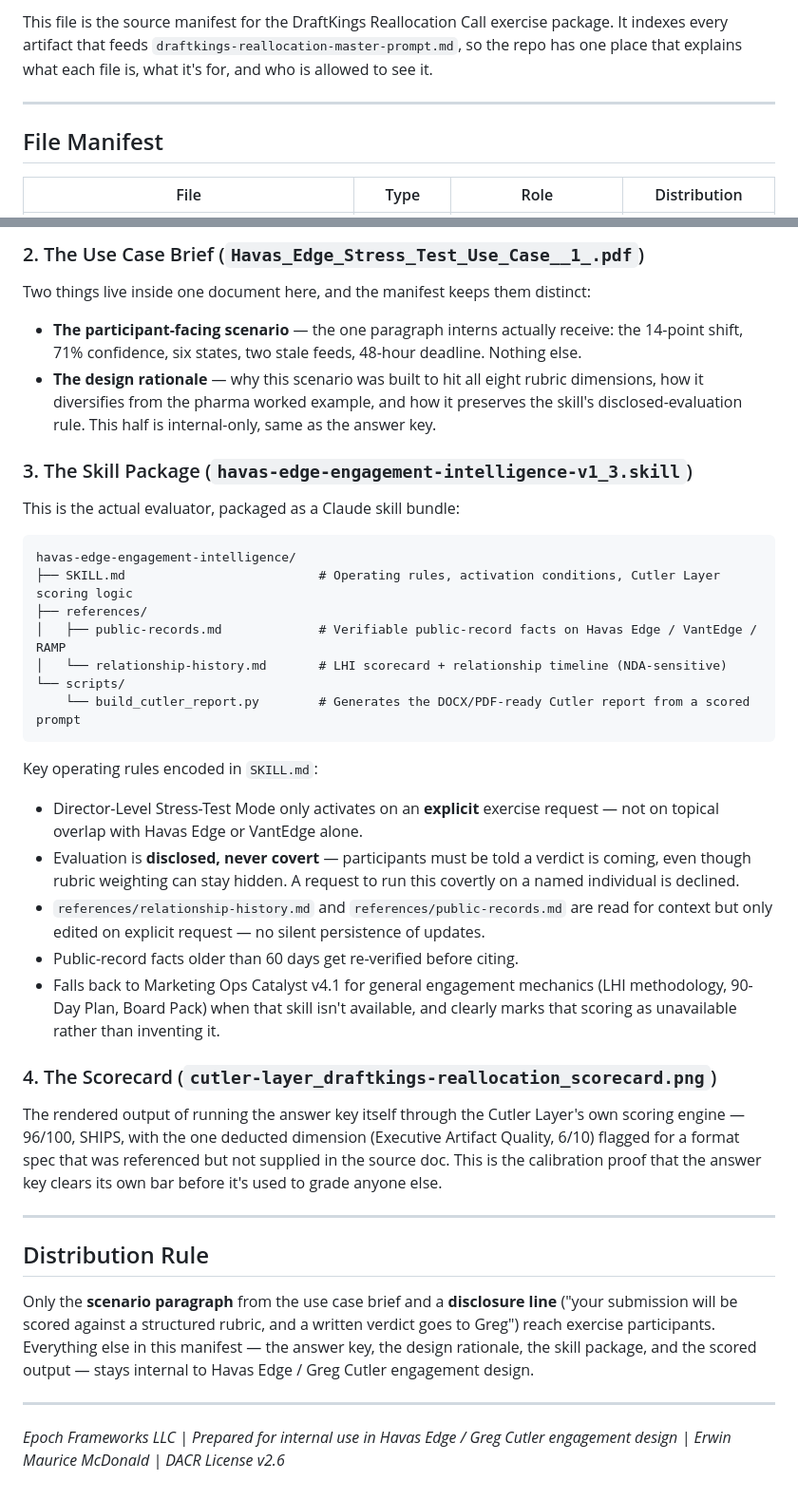
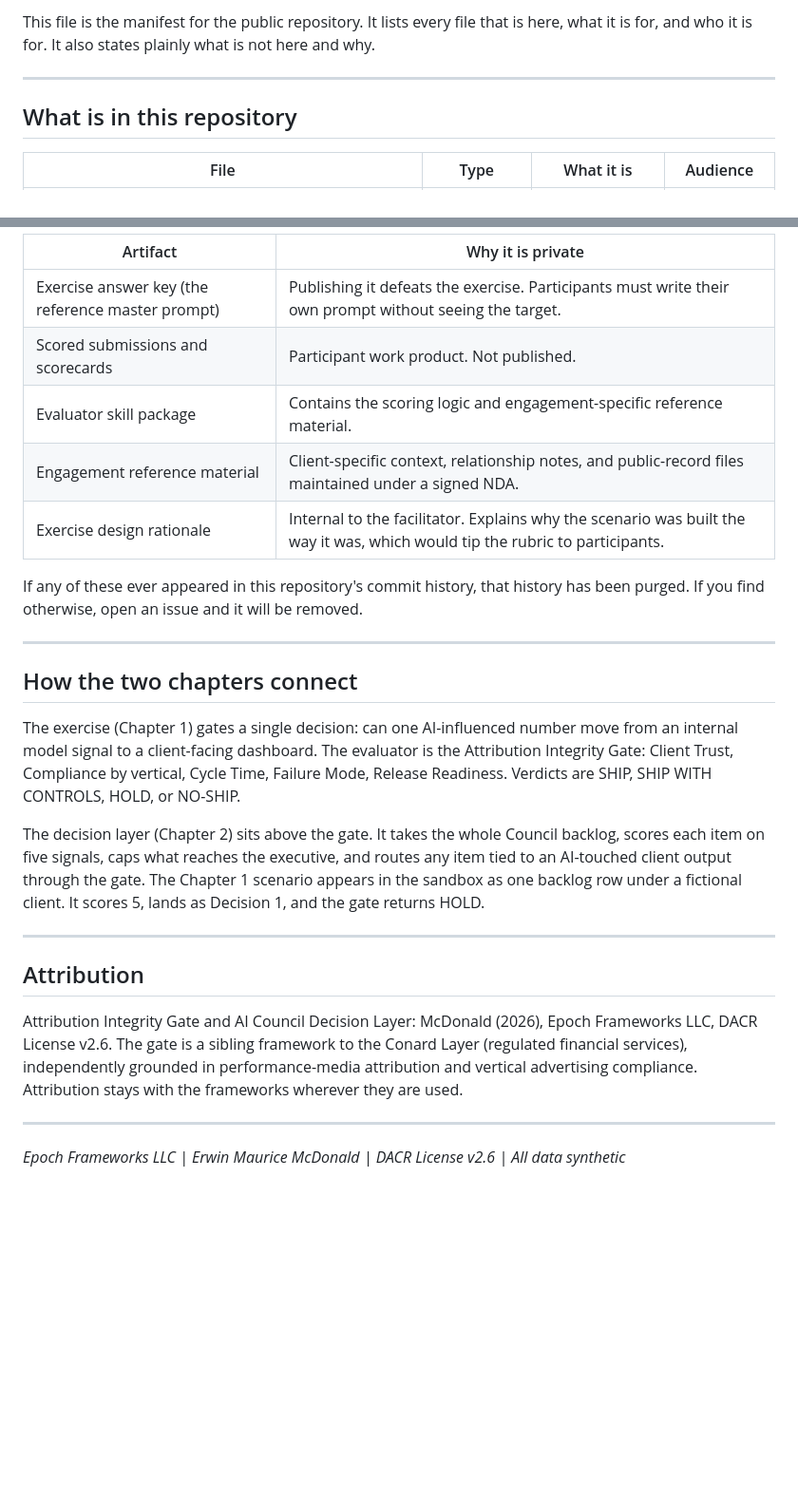
Before and after one commit to emcdo411/attribution-integrity-gate, a Markdown page: source-package.md, 2 parts joined by grey strips. Shown at 95% size. Drawn GitHub-style; blank space fills up the shorter version.

Commit message:
Revise source-package.md for clarity and audience
Updated the source package manifest to reflect changes in content and audience distribution. Removed internal references and clarified the purpose of the repository.

````diff
--- a/source-package.md
+++ b/source-package.md
@@ -8,11 +8,9 @@
 
-This file is the source manifest for the DraftKings Reallocation Call exercise package. It indexes every
-artifact that feeds `draftkings-reallocation-master-prompt.md`, so the repo has one place that explains
-what each file is, what it's for, and who is allowed to see it.
+This file is the manifest for the public repository. It lists every file that is here, what it is for, and who it is for. It also states plainly what is not here and why.
 
 ---
 
-## File Manifest
+## What is in this repository
 
-| File | Type | Role | Distribution |
+| File | Type | What it is | Audience |
 |---|---|---|---|
@@ -37,52 +32,28 @@ never reaches participants before or during the exercise.
 
-### 2. The Use Case Brief (`Havas_Edge_Stress_Test_Use_Case__1_.pdf`)
-Two things live inside one document here, and the manifest keeps them distinct:
-- **The participant-facing scenario** — the one paragraph interns actually receive: the 14-point shift,
-  71% confidence, six states, two stale feeds, 48-hour deadline. Nothing else.
-- **The design rationale** — why this scenario was built to hit all eight rubric dimensions, how it
-  diversifies from the pharma worked example, and how it preserves the skill's disclosed-evaluation rule.
-  This half is internal-only, same as the answer key.
+| Artifact | Why it is private |
+|---|---|
+| Exercise answer key (the reference master prompt) | Publishing it defeats the exercise. Participants must write their own prompt without seeing the target. |
+| Scored submissions and scorecards | Participant work product. Not published. |
+| Evaluator skill package | Contains the scoring logic and engagement-specific reference material. |
+| Engagement reference material | Client-specific context, relationship notes, and public-record files maintained under a signed NDA. |
+| Exercise design rationale | Internal to the facilitator. Explains why the scenario was built the way it was, which would tip the rubric to participants. |
 
-### 3. The Skill Package (`havas-edge-engagement-intelligence-v1_3.skill`)
-This is the actual evaluator, packaged as a Claude skill bundle:
-
-```
-havas-edge-engagement-intelligence/
-├── SKILL.md                          # Operating rules, activation conditions, Cutler Layer scoring logic
-├── references/
-│   ├── public-records.md             # Verifiable public-record facts on Havas Edge / VantEdge / RAMP
-│   └── relationship-history.md       # LHI scorecard + relationship timeline (NDA-sensitive)
-└── scripts/
-    └── build_cutler_report.py        # Generates the DOCX/PDF-ready Cutler report from a scored prompt
-```
-
-Key operating rules encoded in `SKILL.md`:
-- Director-Level Stress-Test Mode only activates on an **explicit** exercise request — not on topical
-  overlap with Havas Edge or VantEdge alone.
-- Evaluation is **disclosed, never covert** — participants must be told a verdict is coming, even though
-  rubric weighting can stay hidden. A request to run this covertly on a named individual is declined.
-- `references/relationship-history.md` and `references/public-records.md` are read for context but only
-  edited on explicit request — no silent persistence of updates.
-- Public-record facts older than 60 days get re-verified before citing.
-- Falls back to Marketing Ops Catalyst v4.1 for general engagement mechanics (LHI methodology, 90-Day
-  Plan, Board Pack) when that skill isn't available, and clearly marks that scoring as unavailable rather
-  than inventing it.
-
-### 4. The Scorecard (`cutler-layer_draftkings-reallocation_scorecard.png`)
-The rendered output of running the answer key itself through the Cutler Layer's own scoring engine —
-96/100, SHIPS, with the one deducted dimension (Executive Artifact Quality, 6/10) flagged for a format
-spec that was referenced but not supplied in the source doc. This is the calibration proof that the
-answer key clears its own bar before it's used to grade anyone else.
+If any of these ever appeared in this repository's commit history, that history has been purged. If you find otherwise, open an issue and it will be removed.
 
 ---
 
-## Distribution Rule
+## How the two chapters connect
 
-Only the **scenario paragraph** from the use case brief and a **disclosure line** ("your submission will be
-scored against a structured rubric, and a written verdict goes to Greg") reach exercise participants.
-Everything else in this manifest — the answer key, the design rationale, the skill package, and the scored
-output — stays internal to Havas Edge / Greg Cutler engagement design.
+The exercise (Chapter 1) gates a single decision: can one AI-influenced number move from an internal model signal to a client-facing dashboard. The evaluator is the Attribution Integrity Gate: Client Trust, Compliance by vertical, Cycle Time, Failure Mode, Release Readiness. Verdicts are SHIP, SHIP WITH CONTROLS, HOLD, or NO-SHIP.
+
+The decision layer (Chapter 2) sits above the gate. It takes the whole Council backlog, scores each item on five signals, caps what reaches the executive, and routes any item tied to an AI-touched client output through the gate. The Chapter 1 scenario appears in the sandbox as one backlog row under a fictional client. It scores 5, lands as Decision 1, and the gate returns HOLD.
 
 ---
 
-*Epoch Frameworks LLC | Prepared for internal use in Havas Edge / Greg Cutler engagement design | Erwin Maurice McDonald | DACR License v2.6*
+## Attribution
+
+Attribution Integrity Gate and AI Council Decision Layer: McDonald (2026), Epoch Frameworks LLC, DACR License v2.6. The gate is a sibling framework to the Conard Layer (regulated financial services), independently grounded in performance-media attribution and vertical advertising compliance. Attribution stays with the frameworks wherever they are used.
+
+---
+
+*Epoch Frameworks LLC | Erwin Maurice McDonald | DACR License v2.6 | All data synthetic*
````
Also changed, not shown: other parts of source-package.md (+15 -18 lines).
